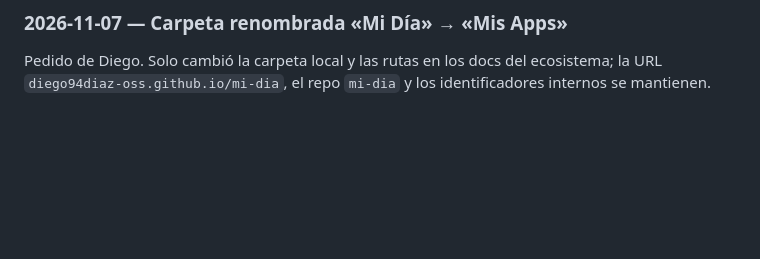
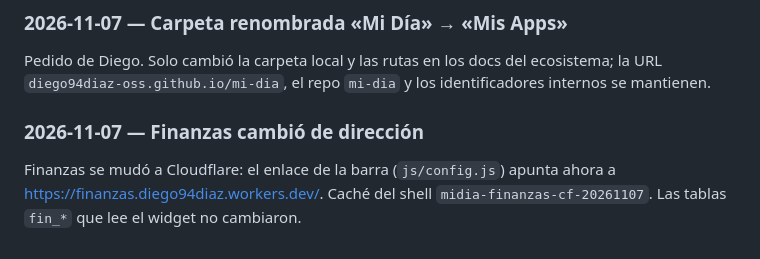
Before and after one commit to diego94diaz-oss/mi-dia, a Markdown page: CLAUDE.md, the part around the change. Rendered like a GitHub page; blank space fills up the shorter version.

Commit message:
docs: Finanzas en repo privado y Cloudflare
Co-Authored-By: Claude Opus 5.5 <noreply@anthropic.com>

```diff
--- a/CLAUDE.md
+++ b/CLAUDE.md
@@ -201,3 +201,6 @@ Identidad actual: Mis Apps, Finanzas, Inversiones, Entrenamiento y Salud. Se int
 
 ### 2026-11-07 — Carpeta renombrada «Mi Día» → «Mis Apps»
 Pedido de Diego. Solo cambió la carpeta local y las rutas en los docs del ecosistema; la URL `diego94diaz-oss.github.io/mi-dia`, el repo `mi-dia` y los identificadores internos se mantienen.
+
+### 2026-11-07 — Finanzas cambió de dirección
+Finanzas se mudó a Cloudflare: el enlace de la barra (`js/config.js`) apunta ahora a https://finanzas.diego94diaz.workers.dev/. Caché del shell `midia-finanzas-cf-20261107`. Las tablas `fin_*` que lee el widget no cambiaron.
```
Also changed, not shown: DATA-SOURCES.md (+1 -1 lines).
